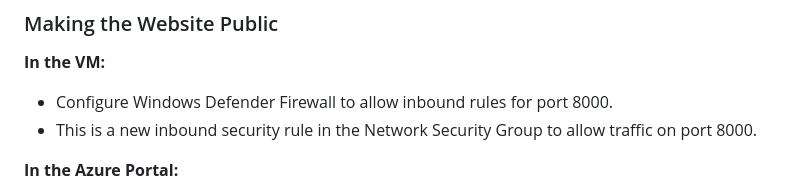
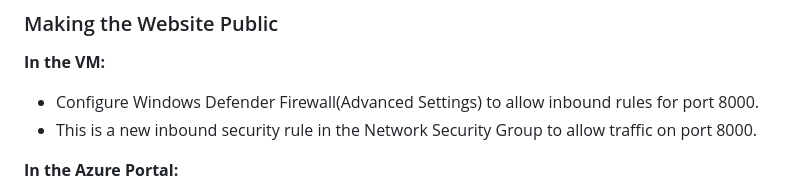
Before and after one commit to molin6/restaurantweb, a Markdown page: Assignments/A1-Deploying to a VM.md, the part around the change. Drawn GitHub-style.

```diff
--- a/Assignments/A1-Deploying to a VM.md
+++ b/Assignments/A1-Deploying to a VM.md
@@ -68,7 +68,7 @@ At this point we need to set up the website.  We will need to download the repos
 
 ### Making the Website Public
 **In the VM:**
-- Configure Windows Defender Firewall to allow inbound rules for port 8000.
+- Configure Windows Defender Firewall(Advanced Settings) to allow inbound rules for port 8000.
 - This is a new inbound security rule in the Network Security Group to allow traffic on port 8000.
 
 **In the Azure Portal:**
```
